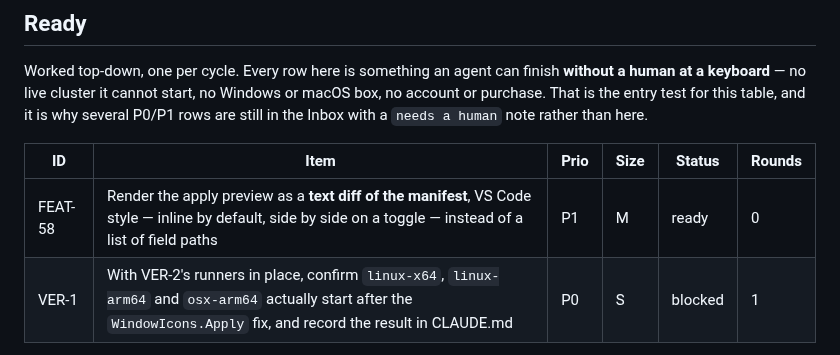
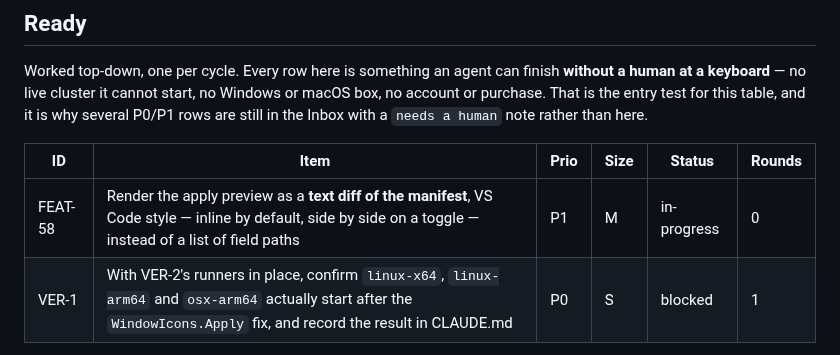
Before and after one commit to Shman4ik/kubeNimbus, a Markdown page: docs/BACKLOG.md, the part around the change. Drawn GitHub-style.

Commit message:
FEAT-58: mark in-progress
Backlog bookkeeping only, so an interrupted cycle is visible in the next one.

Co-Authored-By: Claude Opus 5 <noreply@anthropic.com>
Claude-Session: https://claude.ai/code/session_01PeM87PrFFyKa8zsPWNZVvk

```diff
--- a/docs/BACKLOG.md
+++ b/docs/BACKLOG.md
@@ -38,7 +38,7 @@ rather than here.
 
 | ID | Item | Prio | Size | Status | Rounds |
 |---|---|---|---|---|---|
-| FEAT-58 | Render the apply preview as a **text diff of the manifest**, VS Code style — inline by default, side by side on a toggle — instead of a list of field paths | P1 | M | ready | 0 |
+| FEAT-58 | Render the apply preview as a **text diff of the manifest**, VS Code style — inline by default, side by side on a toggle — instead of a list of field paths | P1 | M | in-progress | 0 |
 | VER-1 | With VER-2's runners in place, confirm `linux-x64`, `linux-arm64` and `osx-arm64` actually start after the `WindowIcons.Apply` fix, and record the result in CLAUDE.md | P0 | S | blocked | 1 |
 
 **FEAT-58 — what it is, and the design decisions already taken.** FEAT-5 shipped the
```
